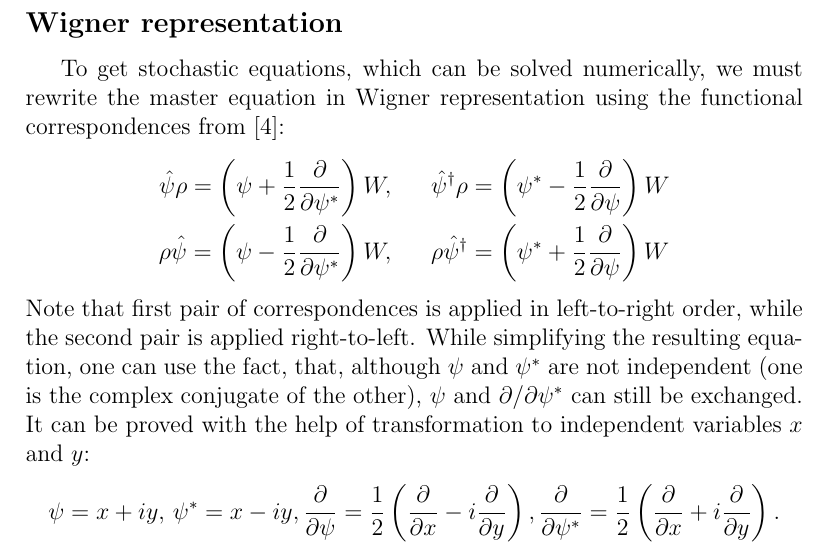
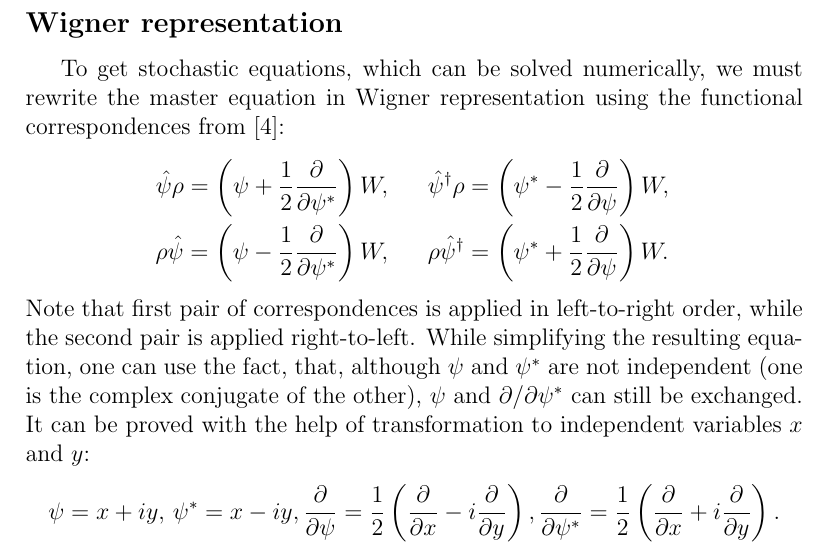
Before and after one commit to fjarri-attic/bec, a LaTeX document (docs/wigner_simulation.report/report.tex): part of page 10 of 21, cut so that both start at the same text. Compiled offline with pdfLaTeX.

Commit message:
docs/wigner_simulation: fixed punctuation

```diff
--- a/docs/wigner_simulation.report/report.tex
+++ b/docs/wigner_simulation.report/report.tex
@@ -334,9 +334,9 @@ we must rewrite the master equation in Wigner representation using the functiona
 from~\cite{gardiner_quantum_noise}:
 \begin{eqnarray*}
 \hat{\psi} \rho = \left( \psi + \frac{1}{2} \frac{\partial}{\partial \psi^*} \right) W, & &
-\hat{\psi}^\dagger \rho = \left( \psi^* - \frac{1}{2} \frac{\partial}{\partial \psi} \right) W \\
+\hat{\psi}^\dagger \rho = \left( \psi^* - \frac{1}{2} \frac{\partial}{\partial \psi} \right) W, \\
 \rho \hat{\psi} = \left( \psi - \frac{1}{2} \frac{\partial}{\partial \psi^*} \right) W, & &
-\rho \hat{\psi}^\dagger = \left( \psi^* + \frac{1}{2} \frac{\partial}{\partial \psi} \right) W
+\rho \hat{\psi}^\dagger = \left( \psi^* + \frac{1}{2} \frac{\partial}{\partial \psi} \right) W.
 \end{eqnarray*}
 Note that first pair of correspondences is applied in left-to-right order, while the second pair is applied right-to-left.
 While simplifying the resulting equation, one can use the fact, that, although $\psi$ and $\psi^*$ are not independent
```
